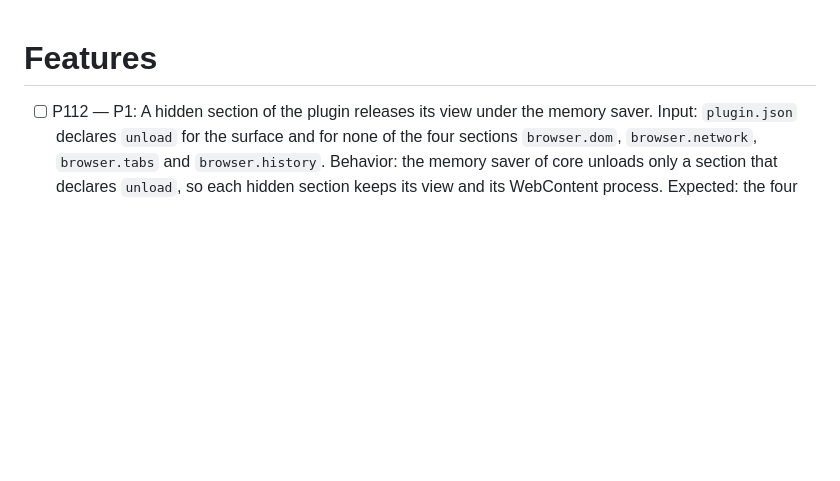
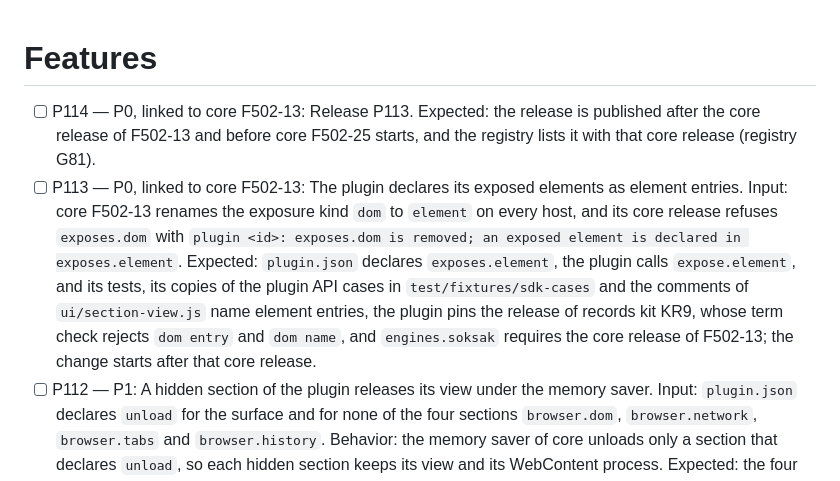
Before and after one commit to soksak-app/plugin-browser, a Markdown page: docs/features.md, the part around the change. Drawn GitHub-style; blank space fills up the shorter version.

```diff
--- a/docs/features.md
+++ b/docs/features.md
@@ -1,5 +1,7 @@
 # Features
 
+- [ ] P114 — P0, linked to core F502-13: Release P113. Expected: the release is published after the core release of F502-13 and before core F502-25 starts, and the registry lists it with that core release (registry G81).
+- [ ] P113 — P0, linked to core F502-13: The plugin declares its exposed elements as element entries. Input: core F502-13 renames the exposure kind `dom` to `element` on every host, and its core release refuses `exposes.dom` with `plugin <id>: exposes.dom is removed; an exposed element is declared in exposes.element`. Expected: `plugin.json` declares `exposes.element`, the plugin calls `expose.element`, and its tests, its copies of the plugin API cases in `test/fixtures/sdk-cases` and the comments of `ui/section-view.js` name element entries, the plugin pins the release of records kit KR9, whose term check rejects `dom entry` and `dom name`, and `engines.soksak` requires the core release of F502-13; the change starts after that core release.
 - [ ] P112 — P1: A hidden section of the plugin releases its view under the memory saver. Input: `plugin.json` declares `unload` for the surface and for none of the four sections `browser.dom`, `browser.network`, `browser.tabs` and `browser.history`. Behavior: the memory saver of core unloads only a section that declares `unload`, so each hidden section keeps its view and its WebContent process. Expected: the four sections declare `unload`, and a section unloaded and restored shows the state that it had; the change reaches users with the next release of the plugin.
 - [o] F432-browser — P0, linked to core F432: The plugin declares `engines.soksak` `^0.0.34`, so the core release 0.0.34 installs it, and its version is 0.0.20. Red: `test/core-version.test.mjs` failed on `^0.0.33`. Green: it passes. Result: the release run published v0.0.20, and the registry lists it.
 - [o] P111 — P0: The commit hook test judges the result of the hooks and not their duration. Input: the runner took more than 4 seconds for `pre-commit`. Behavior before: `spawnSync` ended the hook at 4000 ms and the test failed with status null, which stopped the release run. Expected: each hook runs with a limit of 60 seconds, and a hook that does not end is reported as such. Red: the CI failure `pre-commit failed` with `actual: null`. Green: the test passes with the new limit.
```
Also changed, not shown: docs/features.ko.md (+2 -0 lines).
